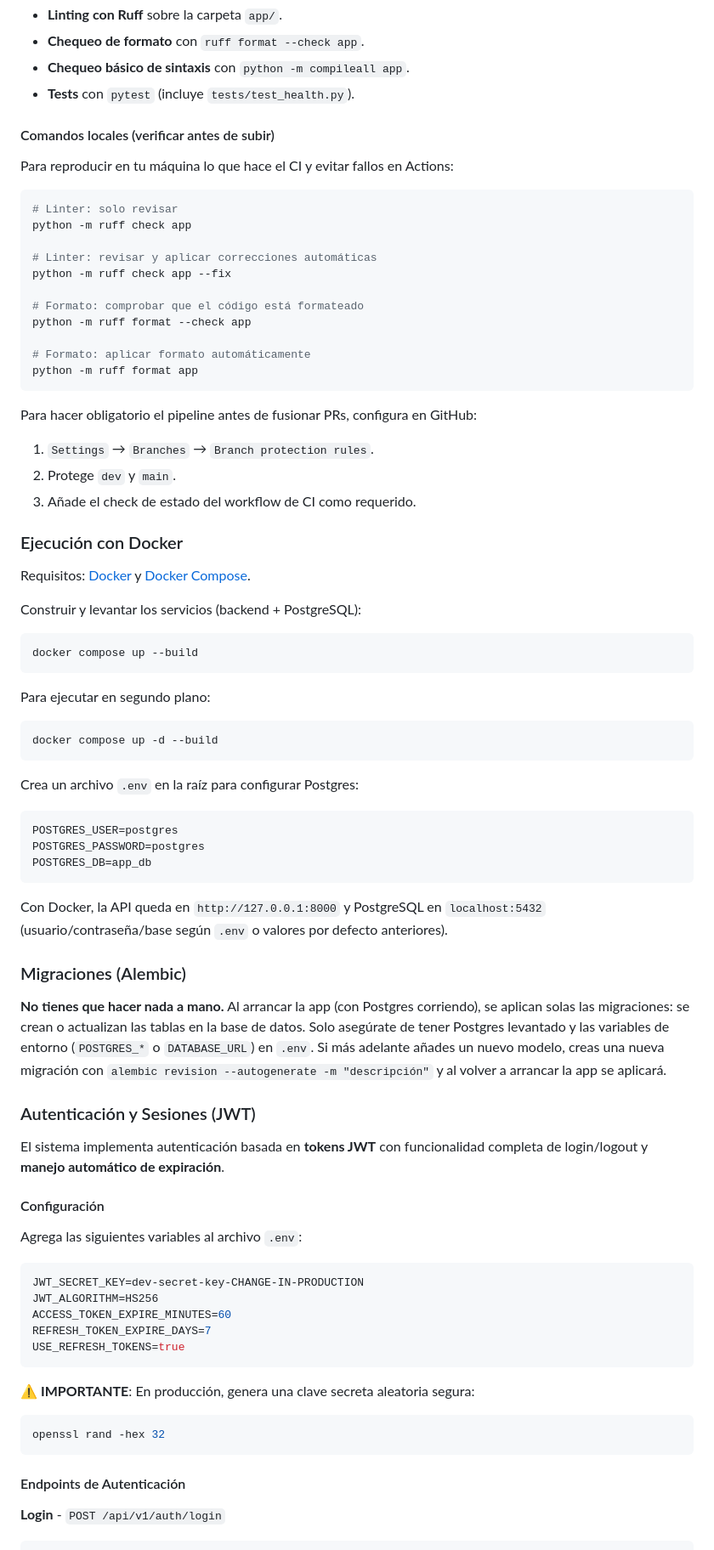
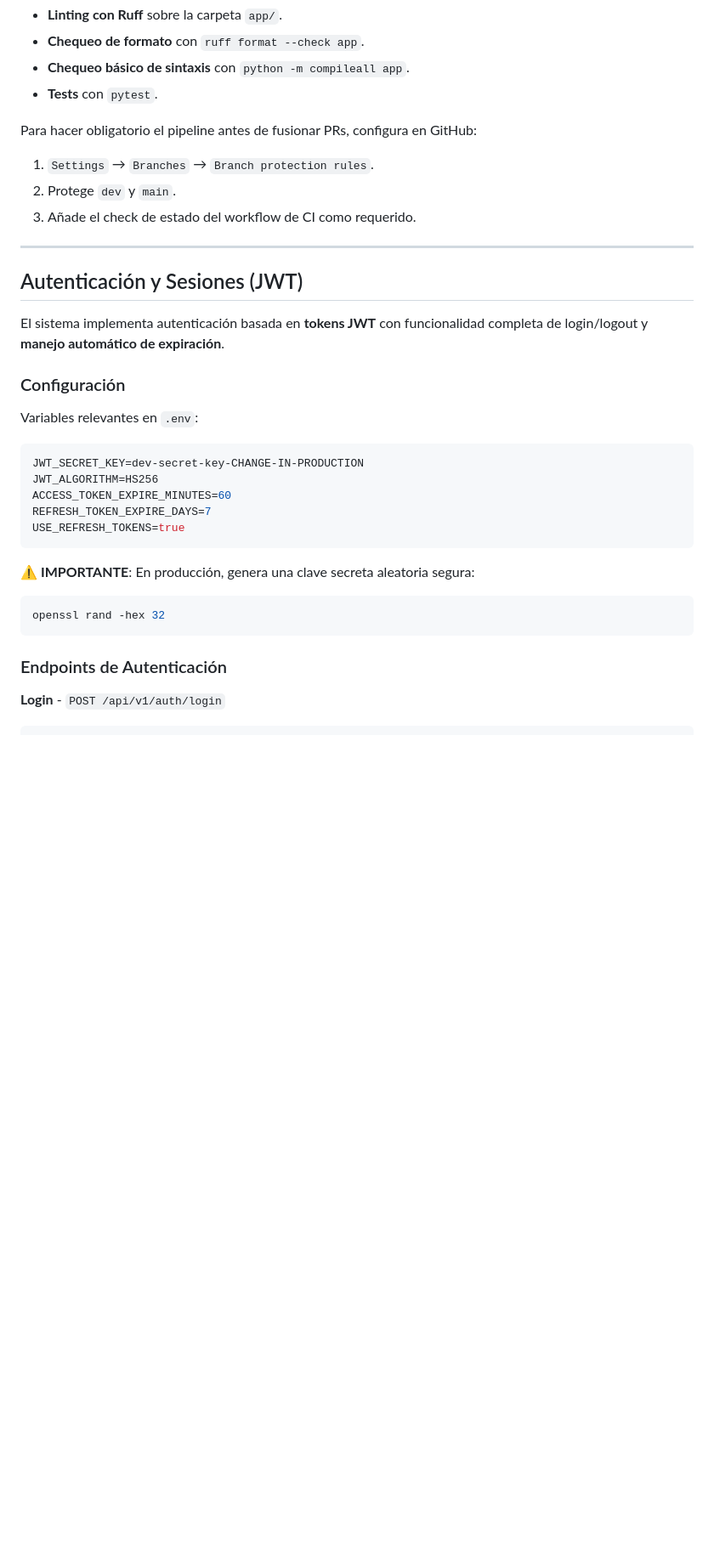
Before and after one commit to LENSESU/BackendUsb, a Markdown page: README.md, the part around one of its changes. Shown at 85% size. GitHub-like rendering; blank space fills up the shorter version.

````diff
--- a/README.md
+++ b/README.md
@@ -105,25 +195,7 @@ El pipeline realiza:
 - **Linting con Ruff** sobre la carpeta `app/`.
 - **Chequeo de formato** con `ruff format --check app`.
 - **Chequeo básico de sintaxis** con `python -m compileall app`.
-- **Tests** con `pytest` (incluye `tests/test_health.py`).
-
-#### Comandos locales (verificar antes de subir)
-
-Para reproducir en tu máquina lo que hace el CI y evitar fallos en Actions:
-
-```bash
-# Linter: solo revisar
-python -m ruff check app
-
-# Linter: revisar y aplicar correcciones automáticas
-python -m ruff check app --fix
-
-# Formato: comprobar que el código está formateado
-python -m ruff format --check app
-
-# Formato: aplicar formato automáticamente
-python -m ruff format app
-```
+- **Tests** con `pytest`.
 
 Para hacer obligatorio el pipeline antes de fusionar PRs, configura en GitHub:
 
@@ -131,43 +203,15 @@ Para hacer obligatorio el pipeline antes de fusionar PRs, configura en GitHub:
 2. Protege `dev` y `main`.
 3. Añade el check de estado del workflow de CI como requerido.
 
-### Ejecución con Docker
+---
 
-Requisitos: [Docker](https://docs.docker.com/get-docker/) y [Docker Compose](https://docs.docker.com/compose/install/).
-
-Construir y levantar los servicios (backend + PostgreSQL):
-
-```bash
-docker compose up --build
-```
-
-Para ejecutar en segundo plano:
-
-```bash
-docker compose up -d --build
-```
-
-Crea un archivo `.env` en la raíz para configurar Postgres:
-
-```bash
-POSTGRES_USER=postgres
-POSTGRES_PASSWORD=postgres
-POSTGRES_DB=app_db
-```
-
-Con Docker, la API queda en `http://127.0.0.1:8000` y PostgreSQL en `localhost:5432` (usuario/contraseña/base según `.env` o valores por defecto anteriores).
-
-### Migraciones (Alembic)
-
-**No tienes que hacer nada a mano.** Al arrancar la app (con Postgres corriendo), se aplican solas las migraciones: se crean o actualizan las tablas en la base de datos. Solo asegúrate de tener Postgres levantado y las variables de entorno (`POSTGRES_*` o `DATABASE_URL`) en `.env`. Si más adelante añades un nuevo modelo, creas una nueva migración con `alembic revision --autogenerate -m "descripción"` y al volver a arrancar la app se aplicará.
-
-### Autenticación y Sesiones (JWT)
+## Autenticación y Sesiones (JWT)
 
 El sistema implementa autenticación basada en **tokens JWT** con funcionalidad completa de login/logout y **manejo automático de expiración**.
 
-#### Configuración
+### Configuración
 
-Agrega las siguientes variables al archivo `.env`:
+Variables relevantes en `.env`:
 
 ```bash
 JWT_SECRET_KEY=dev-secret-key-CHANGE-IN-PRODUCTION
@@ -182,7 +226,7 @@ USE_REFRESH_TOKENS=true
 openssl rand -hex 32
 ```
 
-#### Endpoints de Autenticación
+### Endpoints de Autenticación
 
 **Login** - `POST /api/v1/auth/login`
 ```json
````
Also changed, not shown: other parts of README.md (+125 -47 lines).
